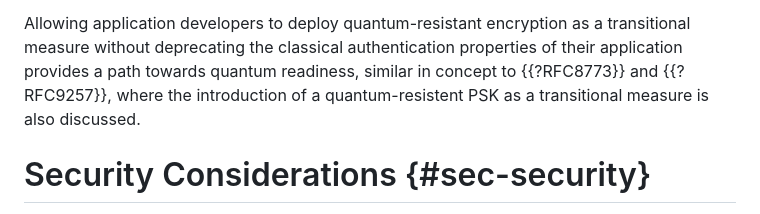
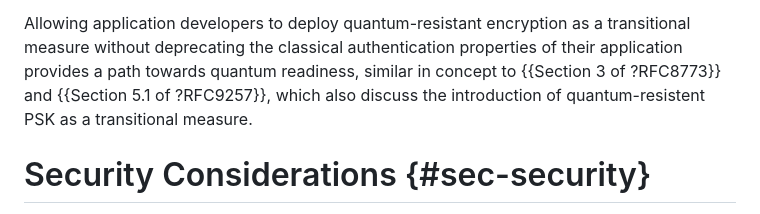
Before and after one commit to cfm/draft-ms-hpke-auth-modes, a Markdown page: draft-ms-hpke-auth-modes.md, the part around the change. GitHub-like rendering.

Commit message:
cite specific sections of RFCs 8773 and 9257

```diff
--- a/draft-ms-hpke-auth-modes.md
+++ b/draft-ms-hpke-auth-modes.md
@@ -421,8 +421,8 @@ quantum-resistant authentication methods become more available.
 Allowing application developers to deploy quantum-resistant encryption as a
 transitional measure without deprecating the classical authentication properties
 of their application provides a path towards quantum readiness, similar in
-concept to {{?RFC8773}} and {{?RFC9257}}, where the introduction of a
-quantum-resistent PSK as a transitional measure is also discussed.
+concept to {{Section 3 of ?RFC8773}} and {{Section 5.1 of ?RFC9257}}, which also
+discuss the introduction of quantum-resistent PSK as a transitional measure.
 
 # Security Considerations {#sec-security}
 
```
